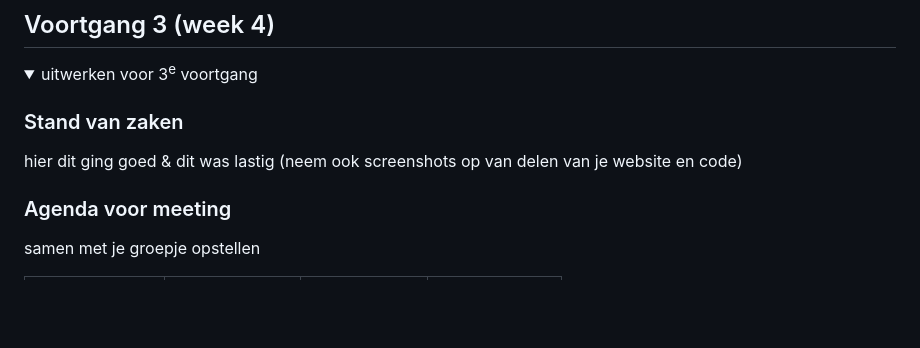
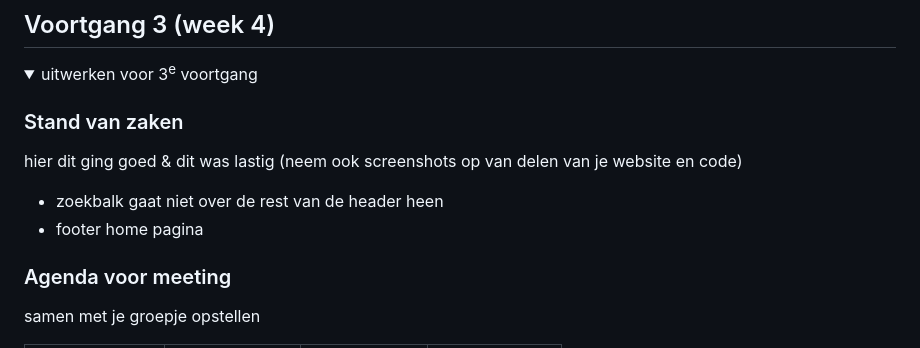
Before and after one commit to jeppedewilde/blok_web, a Markdown page: README.md, the part around the change. Rendered like a GitHub page; folded sections open; blank space fills up the shorter version.

```diff
--- a/README.md
+++ b/README.md
@@ -174,6 +174,8 @@ Nb. Door *open* toe te voegen aan een *details* element kun je deze standaard op
   ### Stand van zaken
   hier dit ging goed & dit was lastig (neem ook screenshots op van delen van je website en code)
 
+  - zoekbalk gaat niet over de rest van de header heen
+  - footer home pagina
 
   ### Agenda voor meeting
   samen met je groepje opstellen
```
